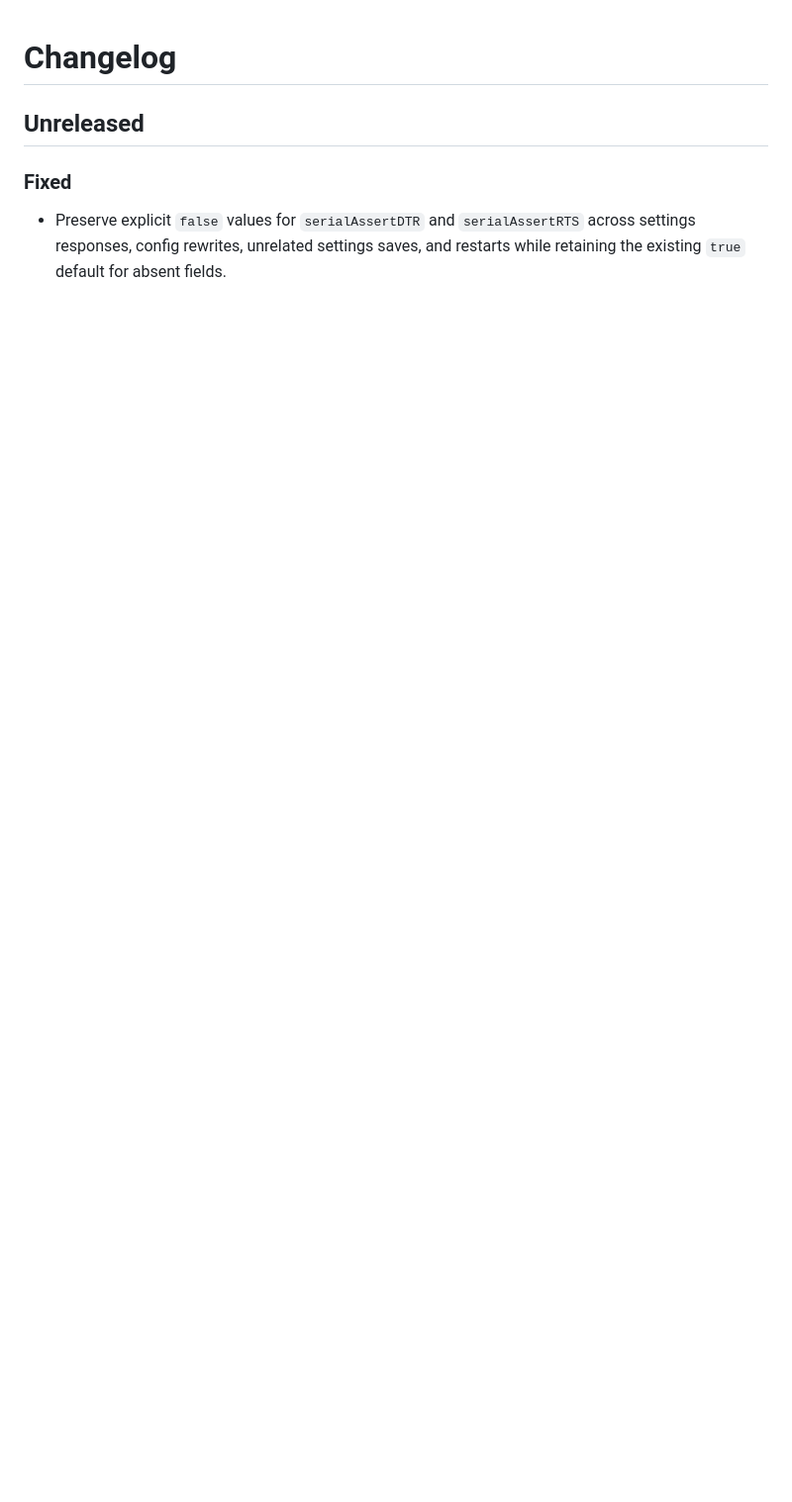
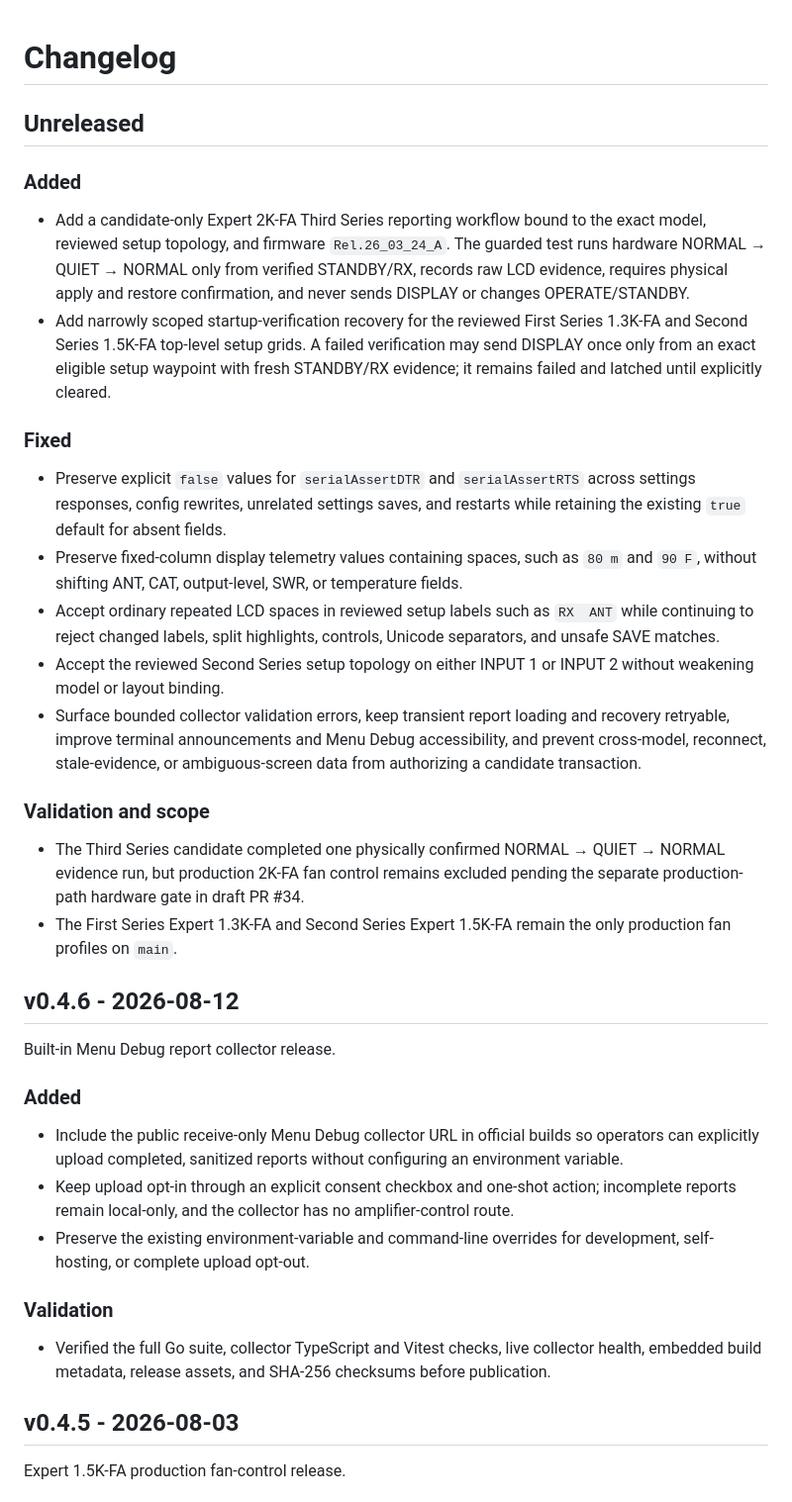
Before and after one commit to FtlC-ian/expert-amp-server, a Markdown page: CHANGELOG.md, the part around one of its changes. Shown at 99% size. Drawn GitHub-style; blank space fills up the shorter version.

Commit message:
docs: catch changelog up through v0.4.6 (#37)

```diff
--- a/CHANGELOG.md
+++ b/CHANGELOG.md
@@ -2,6 +2,39 @@
 
 ## Unreleased
 
+### Added
+
+- Add a candidate-only Expert 2K-FA Third Series reporting workflow bound to the exact model, reviewed setup topology, and firmware `Rel.26_03_24_A`. The guarded test runs hardware NORMAL → QUIET → NORMAL only from verified STANDBY/RX, records raw LCD evidence, requires physical apply and restore confirmation, and never sends DISPLAY or changes OPERATE/STANDBY.
+- Add narrowly scoped startup-verification recovery for the reviewed First Series 1.3K-FA and Second Series 1.5K-FA top-level setup grids. A failed verification may send DISPLAY once only from an exact eligible setup waypoint with fresh STANDBY/RX evidence; it remains failed and latched until explicitly cleared.
+
 ### Fixed
 
 - Preserve explicit `false` values for `serialAssertDTR` and `serialAssertRTS` across settings responses, config rewrites, unrelated settings saves, and restarts while retaining the existing `true` default for absent fields.
+- Preserve fixed-column display telemetry values containing spaces, such as `80 m` and `90 F`, without shifting ANT, CAT, output-level, SWR, or temperature fields.
+- Accept ordinary repeated LCD spaces in reviewed setup labels such as `RX  ANT` while continuing to reject changed labels, split highlights, controls, Unicode separators, and unsafe SAVE matches.
+- Accept the reviewed Second Series setup topology on either INPUT 1 or INPUT 2 without weakening model or layout binding.
+- Surface bounded collector validation errors, keep transient report loading and recovery retryable, improve terminal announcements and Menu Debug accessibility, and prevent cross-model, reconnect, stale-evidence, or ambiguous-screen data from authorizing a candidate transaction.
+
+### Validation and scope
+
+- The Third Series candidate completed one physically confirmed NORMAL → QUIET → NORMAL evidence run, but production 2K-FA fan control remains excluded pending the separate production-path hardware gate in draft PR #34.
+- The First Series Expert 1.3K-FA and Second Series Expert 1.5K-FA remain the only production fan profiles on `main`.
+
+## v0.4.6 - 2026-08-12
+
+Built-in Menu Debug report collector release.
+
+### Added
+
+- Include the public receive-only Menu Debug collector URL in official builds so operators can explicitly upload completed, sanitized reports without configuring an environment variable.
+- Keep upload opt-in through an explicit consent checkbox and one-shot action; incomplete reports remain local-only, and the collector has no amplifier-control route.
+- Preserve the existing environment-variable and command-line overrides for development, self-hosting, or complete upload opt-out.
+
+### Validation
+
+- Verified the full Go suite, collector TypeScript and Vitest checks, live collector health, embedded build metadata, release assets, and SHA-256 checksums before publication.
+
+## v0.4.5 - 2026-08-03
+
+Expert 1.5K-FA production fan-control release.
+
```
Also changed, not shown: other parts of CHANGELOG.md (+28 -0 lines).
